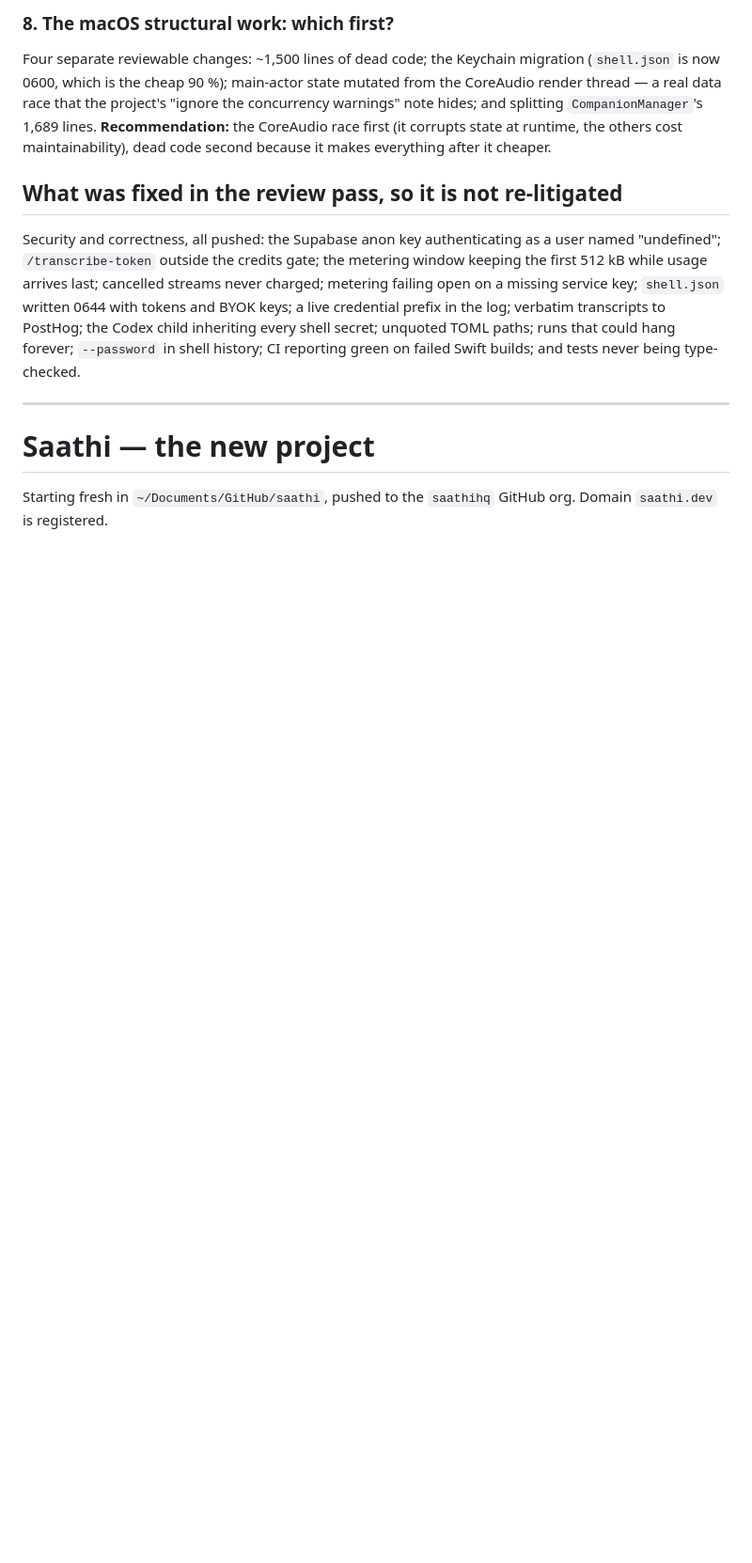
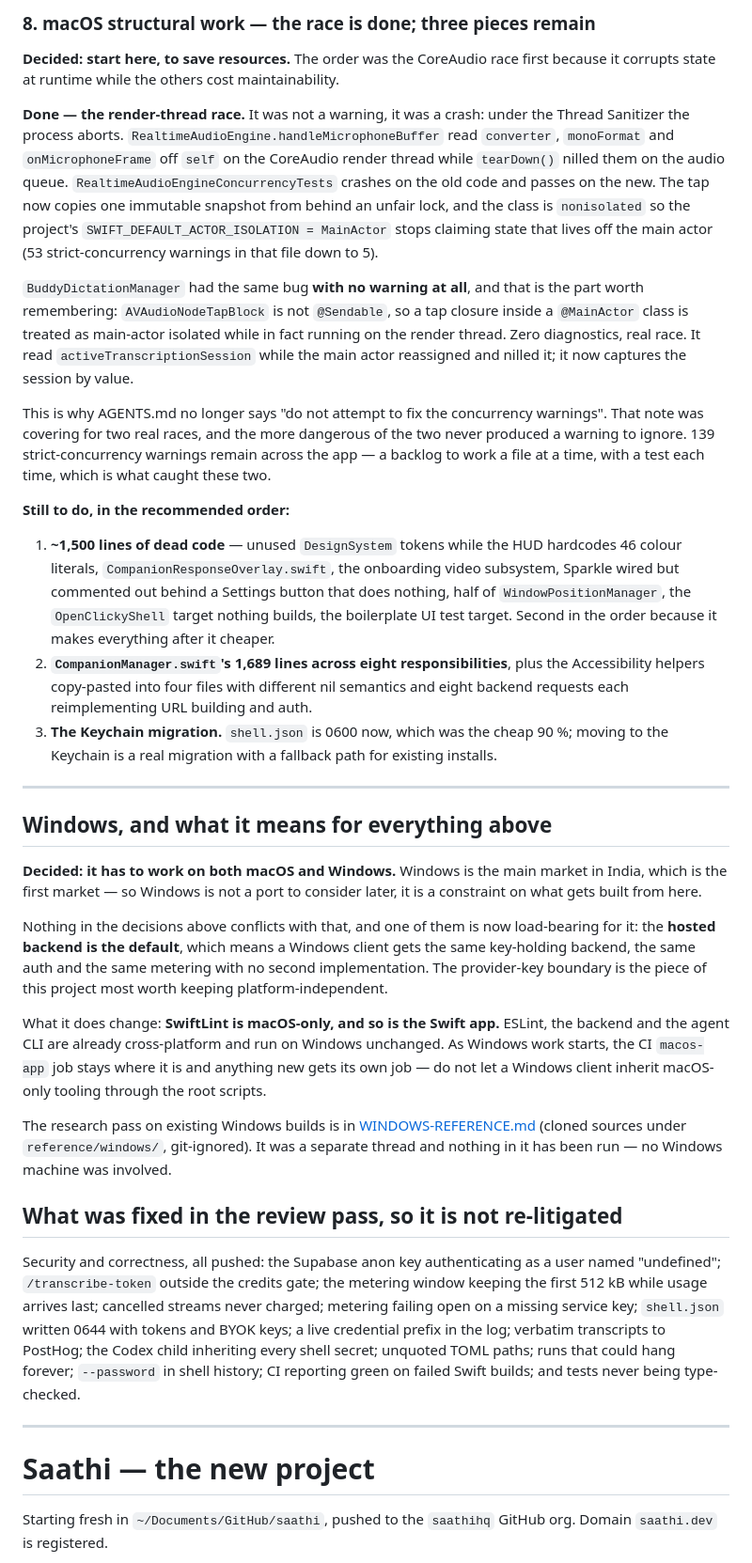
Before and after one commit to prasanthsasikumar/openclicky, a Markdown page: docs/HANDOVER-2026-09-13.md, the part around one of its changes. Shown at 94% size. Rendered like a GitHub page; blank space fills up the shorter version.

```diff
--- a/docs/HANDOVER-2026-09-13.md
+++ b/docs/HANDOVER-2026-09-13.md
@@ -76,11 +118,61 @@ but a public repo carries the server IP and root login as its default.
 
-### 8. The macOS structural work: which first?
-Four separate reviewable changes: ~1,500 lines of dead code; the Keychain migration (`shell.json` is
-now 0600, which is the cheap 90 %); main-actor state mutated from the CoreAudio render thread — a real
-data race that the project's "ignore the concurrency warnings" note hides; and splitting
-`CompanionManager`'s 1,689 lines.
-**Recommendation:** the CoreAudio race first (it corrupts state at runtime, the others cost
-maintainability), dead code second because it makes everything after it cheaper.
+### 8. macOS structural work — the race is done; three pieces remain
+
+**Decided: start here, to save resources.** The order was the CoreAudio race first because it
+corrupts state at runtime while the others cost maintainability.
+
+**Done — the render-thread race.** It was not a warning, it was a crash: under the Thread Sanitizer
+the process aborts. `RealtimeAudioEngine.handleMicrophoneBuffer` read `converter`, `monoFormat` and
+`onMicrophoneFrame` off `self` on the CoreAudio render thread while `tearDown()` nilled them on the
+audio queue. `RealtimeAudioEngineConcurrencyTests` crashes on the old code and passes on the new.
+The tap now copies one immutable snapshot from behind an unfair lock, and the class is `nonisolated`
+so the project's `SWIFT_DEFAULT_ACTOR_ISOLATION = MainActor` stops claiming state that lives off the
+main actor (53 strict-concurrency warnings in that file down to 5).
+
+`BuddyDictationManager` had the same bug **with no warning at all**, and that is the part worth
+remembering: `AVAudioNodeTapBlock` is not `@Sendable`, so a tap closure inside a `@MainActor` class
+is treated as main-actor isolated while in fact running on the render thread. Zero diagnostics, real
+race. It read `activeTranscriptionSession` while the main actor reassigned and nilled it; it now
+captures the session by value.
+
+This is why AGENTS.md no longer says "do not attempt to fix the concurrency warnings". That note was
+covering for two real races, and the more dangerous of the two never produced a warning to ignore.
+139 strict-concurrency warnings remain across the app — a backlog to work a file at a time, with a
+test each time, which is what caught these two.
+
+**Still to do, in the recommended order:**
+1. **~1,500 lines of dead code** — unused `DesignSystem` tokens while the HUD hardcodes 46 colour
+   literals, `CompanionResponseOverlay.swift`, the onboarding video subsystem, Sparkle wired but
+   commented out behind a Settings button that does nothing, half of `WindowPositionManager`, the
+   `OpenClickyShell` target nothing builds, the boilerplate UI test target. Second in the order
+   because it makes everything after it cheaper.
+2. **`CompanionManager.swift`'s 1,689 lines across eight responsibilities**, plus the Accessibility
+   helpers copy-pasted into four files with different nil semantics and eight backend requests each
+   reimplementing URL building and auth.
+3. **The Keychain migration.** `shell.json` is 0600 now, which was the cheap 90 %; moving to the
+   Keychain is a real migration with a fallback path for existing installs.
+
+---
+
+## Windows, and what it means for everything above
+
+**Decided: it has to work on both macOS and Windows.** Windows is the main market in India, which is
+the first market — so Windows is not a port to consider later, it is a constraint on what gets built
+from here.
+
+Nothing in the decisions above conflicts with that, and one of them is now load-bearing for it: the
+**hosted backend is the default**, which means a Windows client gets the same key-holding backend,
+the same auth and the same metering with no second implementation. The provider-key boundary is the
+piece of this project most worth keeping platform-independent.
+
+What it does change: **SwiftLint is macOS-only, and so is the Swift app.** ESLint, the backend and
+the agent CLI are already cross-platform and run on Windows unchanged. As Windows work starts, the
+CI `macos-app` job stays where it is and anything new gets its own job — do not let a Windows client
+inherit macOS-only tooling through the root scripts.
+
+The research pass on existing Windows builds is in [WINDOWS-REFERENCE.md](WINDOWS-REFERENCE.md)
+(cloned sources under `reference/windows/`, git-ignored). It was a separate thread and nothing in it
+has been run — no Windows machine was involved.
 
 ## What was fixed in the review pass, so it is not re-litigated
 
```
Also changed, not shown: other parts of docs/HANDOVER-2026-09-13.md (+79 -37 lines).
